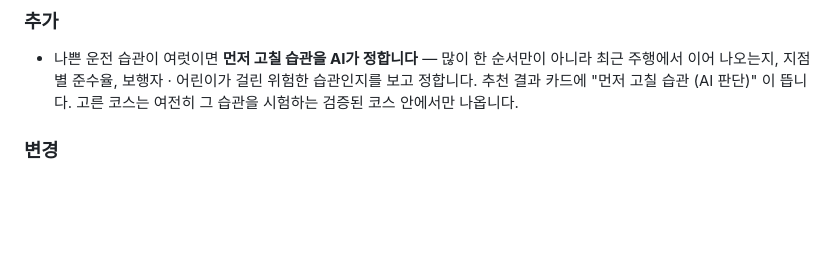
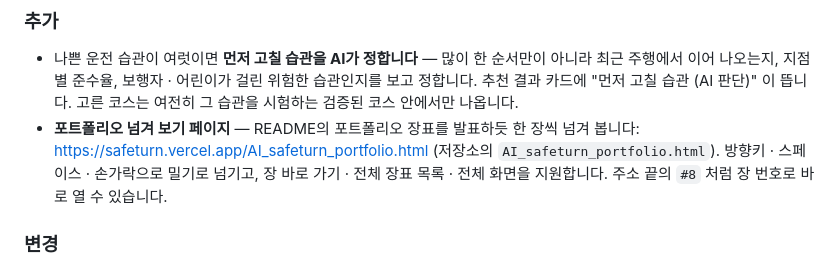
Before and after one commit to goodpjw2008/Project_AI-SafeDrive, a Markdown page: CHANGELOG.md, the part around the change. GitHub-like rendering; blank space fills up the shorter version.

```diff
--- a/CHANGELOG.md
+++ b/CHANGELOG.md
@@ -13,6 +13,7 @@
 ### 추가
 
 - 나쁜 운전 습관이 여럿이면 **먼저 고칠 습관을 AI가 정합니다** — 많이 한 순서만이 아니라 최근 주행에서 이어 나오는지, 지점별 준수율, 보행자 · 어린이가 걸린 위험한 습관인지를 보고 정합니다. 추천 결과 카드에 "먼저 고칠 습관 (AI 판단)" 이 뜹니다. 고른 코스는 여전히 그 습관을 시험하는 검증된 코스 안에서만 나옵니다.
+- **포트폴리오 넘겨 보기 페이지** — README의 포트폴리오 장표를 발표하듯 한 장씩 넘겨 봅니다: https://safeturn.vercel.app/AI_safeturn_portfolio.html (저장소의 `AI_safeturn_portfolio.html`). 방향키 · 스페이스 · 손가락으로 밀기로 넘기고, 장 바로 가기 · 전체 장표 목록 · 전체 화면을 지원합니다. 주소 끝의 `#8` 처럼 장 번호로 바로 열 수 있습니다.
 
 ### 변경
 
```
Also changed, not shown: README.md (+2 -0 lines), docs/slides/01-cover.png (added), docs/slides/02-intro.png (added), docs/slides/25-closing.png (added), 2 other files.
